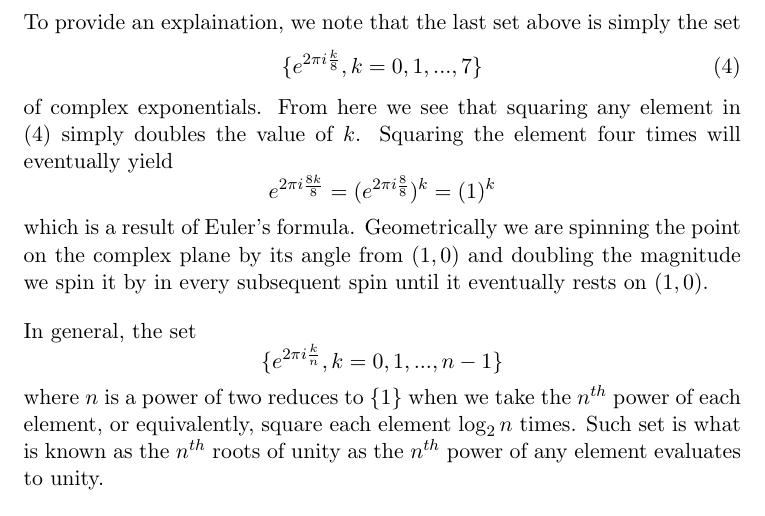
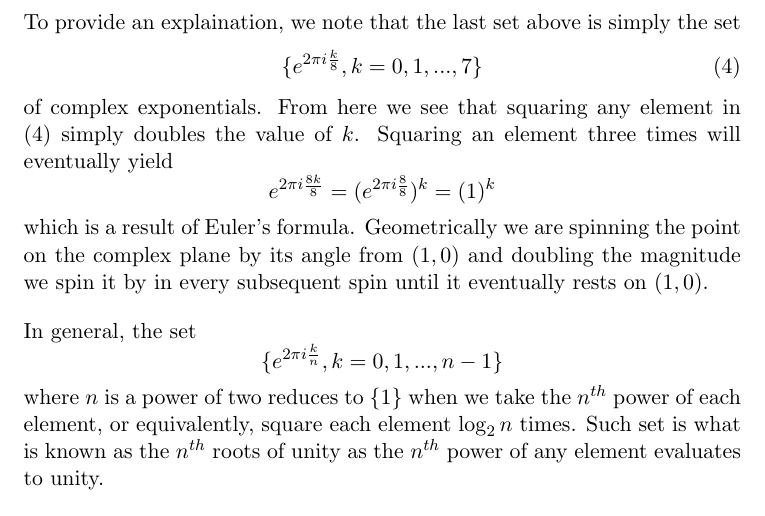
Before and after one commit to erooke/fourier-project, a LaTeX document (parts/tom.tex): part of page 8 of 11, cut so that both start at the same text. Compiled offline with pdfLaTeX.

Commit message:
fixed more typos

```diff
--- a/parts/tom.tex
+++ b/parts/tom.tex
@@ -161,7 +161,7 @@ To provide an explaination, we note that the last set above is simply the set
 \begin{equation} \label{ex}
 \{e^{2\pi i\frac{k}{8}}, k = 0,1,...,7\}
 \end{equation}
-of complex exponentials. From here we see that squaring any element in \eqref{ex} simply doubles the value of $k$. Squaring the element four times will eventually yield
+of complex exponentials. From here we see that squaring any element in \eqref{ex} simply doubles the value of $k$. Squaring an element three times will eventually yield
 \begin{equation*}
 e^{2\pi i\frac{8k}{8}} = (e^{2\pi i\frac{8}{8}})^k = (1)^k
 \end{equation*}
```
Also changed, not shown: article.pdf.
